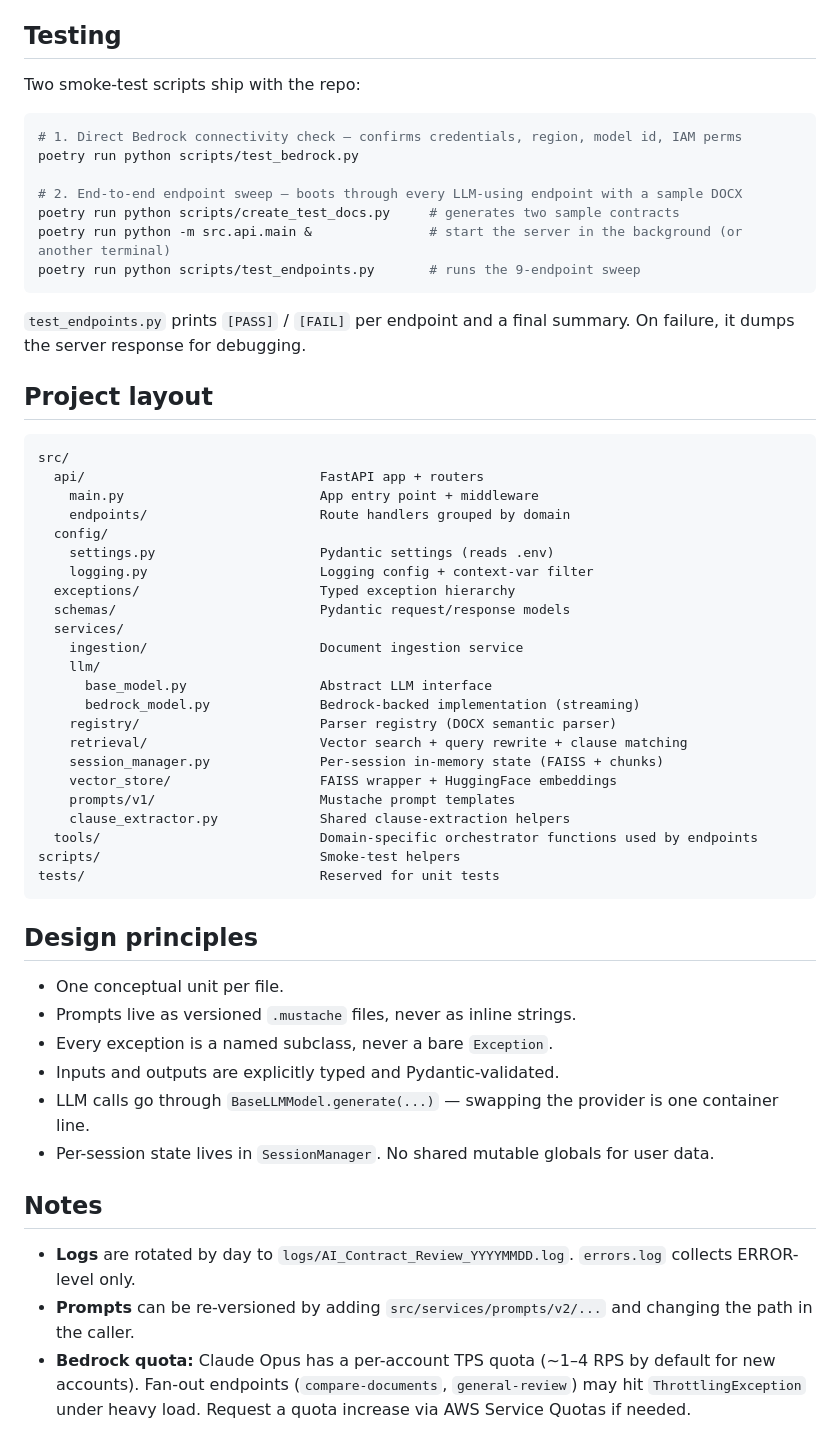
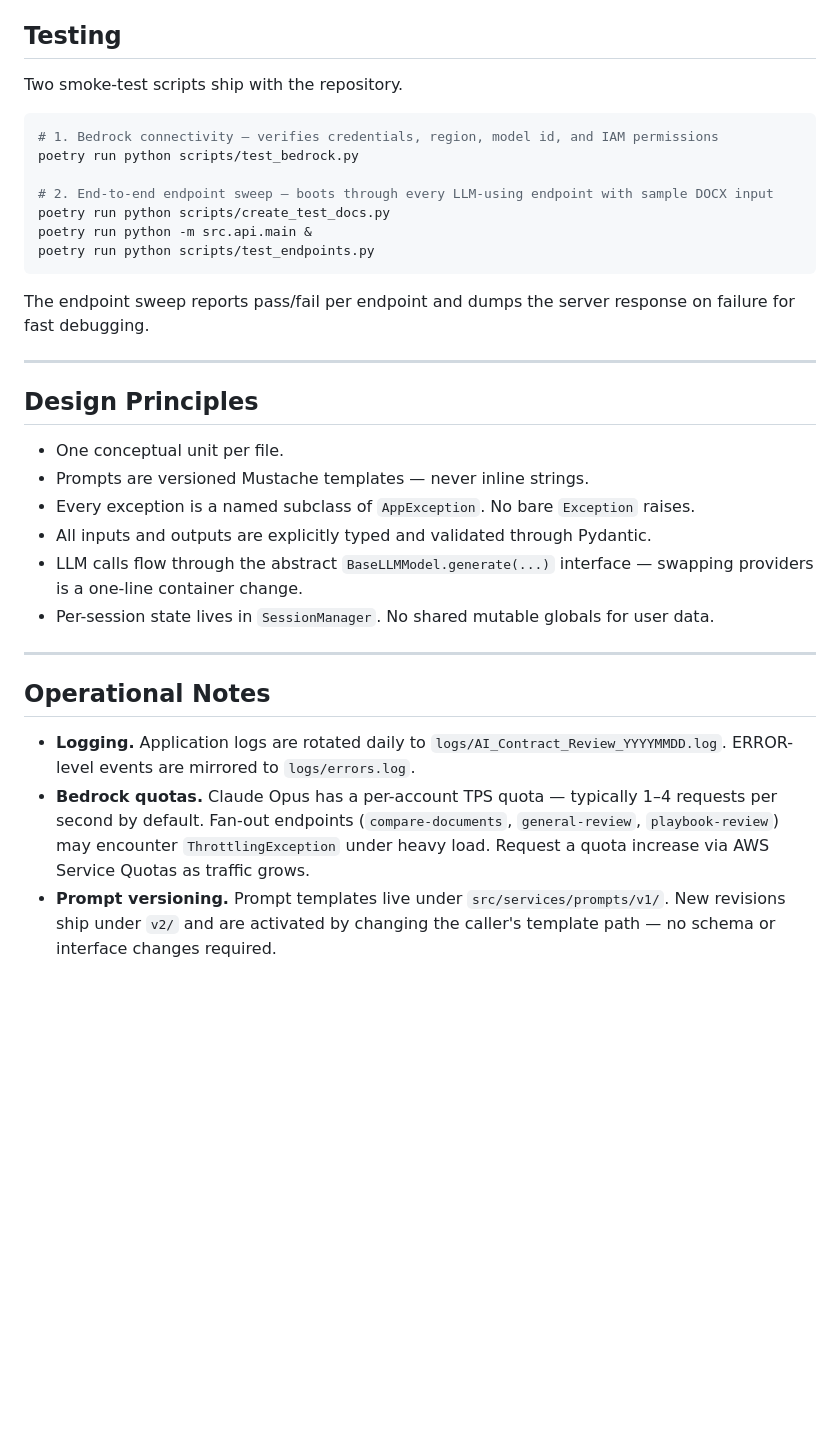
Before and after one commit to srikar-amtrino/accorder-ai-backend, a Markdown page: README.md, the part around one of its changes. GitHub-like rendering; blank space fills up the shorter version.

````diff
--- a/README.md
+++ b/README.md
@@ -110,59 +112,35 @@ To allow external access (your laptop's browser → EC2:8000/docs):
 
 ## Testing
 
-Two smoke-test scripts ship with the repo:
+Two smoke-test scripts ship with the repository.
 
 ```bash
-# 1. Direct Bedrock connectivity check — confirms credentials, region, model id, IAM perms
+# 1. Bedrock connectivity — verifies credentials, region, model id, and IAM permissions
 poetry run python scripts/test_bedrock.py
 
-# 2. End-to-end endpoint sweep — boots through every LLM-using endpoint with a sample DOCX
-poetry run python scripts/create_test_docs.py     # generates two sample contracts
-poetry run python -m src.api.main &               # start the server in the background (or another terminal)
-poetry run python scripts/test_endpoints.py       # runs the 9-endpoint sweep
+# 2. End-to-end endpoint sweep — boots through every LLM-using endpoint with sample DOCX input
+poetry run python scripts/create_test_docs.py
+poetry run python -m src.api.main &
+poetry run python scripts/test_endpoints.py
 ```
 
-`test_endpoints.py` prints `[PASS]` / `[FAIL]` per endpoint and a final summary. On failure, it dumps the server response for debugging.
+The endpoint sweep reports pass/fail per endpoint and dumps the server response on failure for fast debugging.
 
-## Project layout
+---
 
-```
-src/
-  api/                              FastAPI app + routers
-    main.py                         App entry point + middleware
-    endpoints/                      Route handlers grouped by domain
-  config/
-    settings.py                     Pydantic settings (reads .env)
-    logging.py                      Logging config + context-var filter
-  exceptions/                       Typed exception hierarchy
-  schemas/                          Pydantic request/response models
-  services/
-    ingestion/                      Document ingestion service
-    llm/
-      base_model.py                 Abstract LLM interface
-      bedrock_model.py              Bedrock-backed implementation (streaming)
-    registry/                       Parser registry (DOCX semantic parser)
-    retrieval/                      Vector search + query rewrite + clause matching
-    session_manager.py              Per-session in-memory state (FAISS + chunks)
-    vector_store/                   FAISS wrapper + HuggingFace embeddings
-    prompts/v1/                     Mustache prompt templates
-    clause_extractor.py             Shared clause-extraction helpers
-  tools/                            Domain-specific orchestrator functions used by endpoints
-scripts/                            Smoke-test helpers
-tests/                              Reserved for unit tests
-```
-
-## Design principles
+## Design Principles
 
 - One conceptual unit per file.
-- Prompts live as versioned `.mustache` files, never as inline strings.
-- Every exception is a named subclass, never a bare `Exception`.
-- Inputs and outputs are explicitly typed and Pydantic-validated.
-- LLM calls go through `BaseLLMModel.generate(...)` — swapping the provider is one container line.
+- Prompts are versioned Mustache templates — never inline strings.
+- Every exception is a named subclass of `AppException`. No bare `Exception` raises.
+- All inputs and outputs are explicitly typed and validated through Pydantic.
+- LLM calls flow through the abstract `BaseLLMModel.generate(...)` interface — swapping providers is a one-line container change.
 - Per-session state lives in `SessionManager`. No shared mutable globals for user data.
 
-## Notes
+---
 
-- **Logs** are rotated by day to `logs/AI_Contract_Review_YYYYMMDD.log`. `errors.log` collects ERROR-level only.
-- **Prompts** can be re-versioned by adding `src/services/prompts/v2/...` and changing the path in the caller.
-- **Bedrock quota:** Claude Opus has a per-account TPS quota (~1–4 RPS by default for new accounts). Fan-out endpoints (`compare-documents`, `general-review`) may hit `ThrottlingException` under heavy load. Request a quota increase via AWS Service Quotas if needed.
+## Operational Notes
+
+- **Logging.** Application logs are rotated daily to `logs/AI_Contract_Review_YYYYMMDD.log`. ERROR-level events are mirrored to `logs/errors.log`.
+- **Bedrock quotas.** Claude Opus has a per-account TPS quota — typically 1–4 requests per second by default. Fan-out endpoints (`compare-documents`, `general-review`, `playbook-review`) may encounter `ThrottlingException` under heavy load. Request a quota increase via AWS Service Quotas as traffic grows.
+- **Prompt versioning.** Prompt templates live under `src/services/prompts/v1/`. New revisions ship under `v2/` and are activated by changing the caller's template path — no schema or interface changes required.
````
Also changed, not shown: other parts of README.md (+68 -66 lines).
